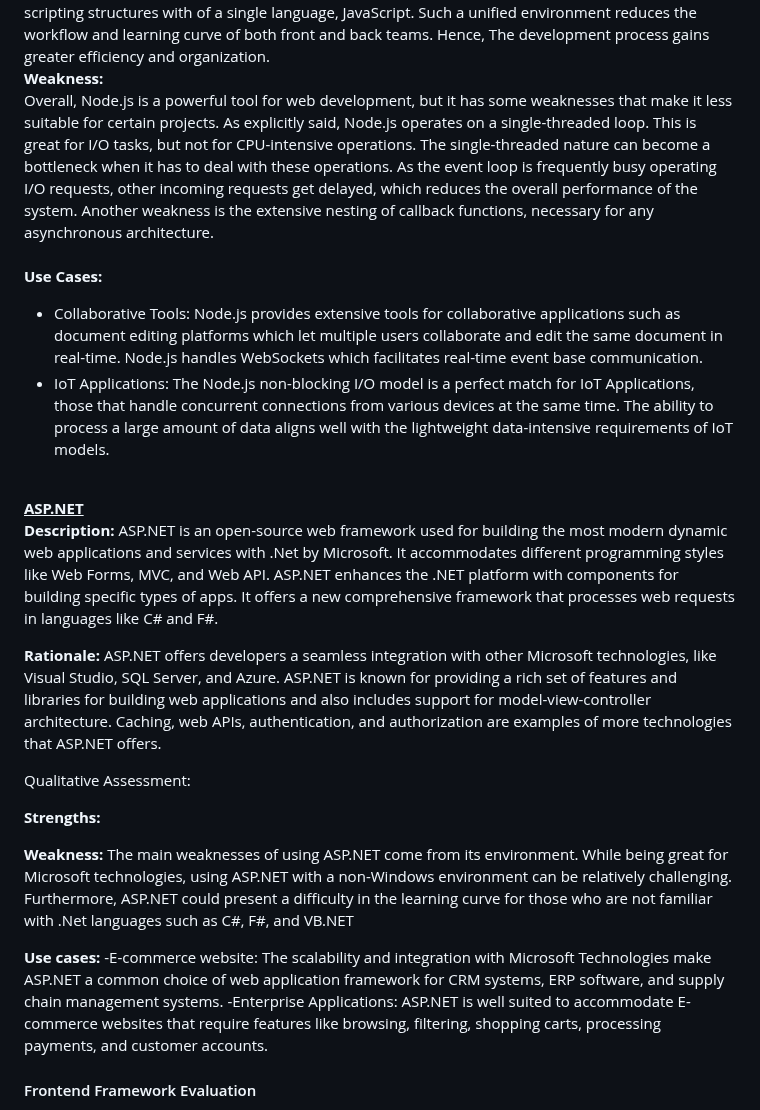
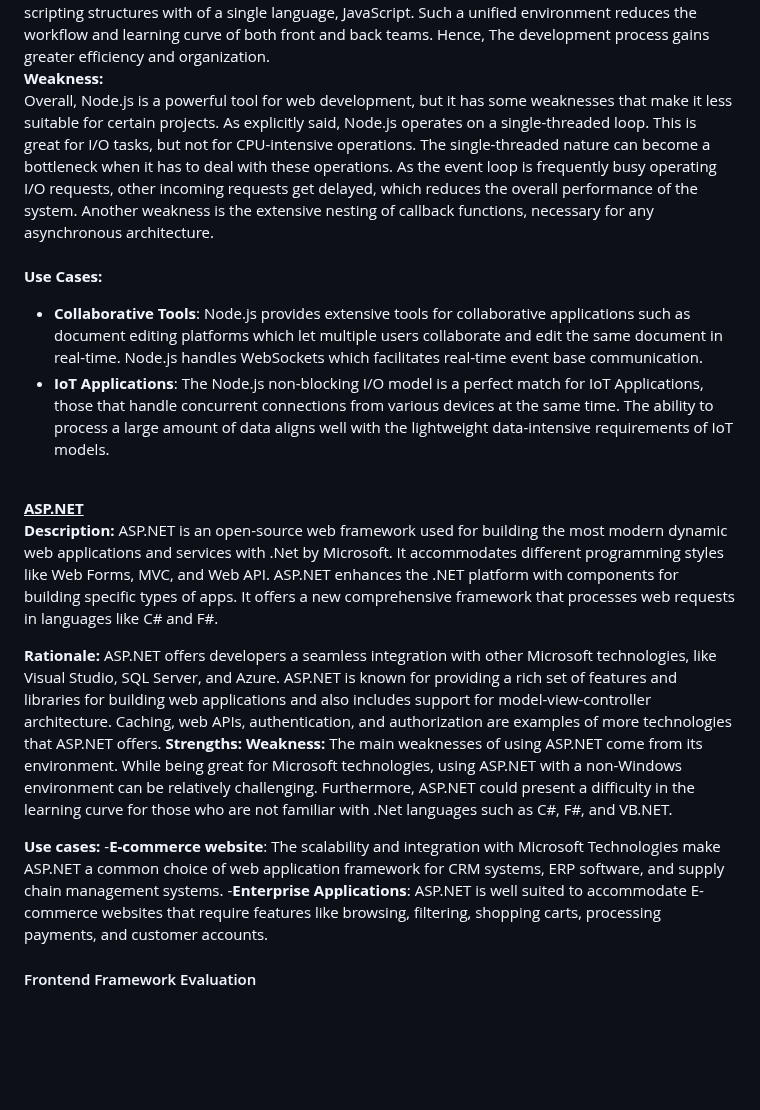
Before and after one commit to antoinemansour7/VehiQ, a Markdown page: README.md, the part around one of its changes. GitHub-like rendering; blank space fills up the shorter version.

```diff
--- a/README.md
+++ b/README.md
@@ -78,36 +96,24 @@ Qualitative Assessment:
 Node.js possesses multiple strengths that make it a preferred choice for the development of web applications. First of all, Node.js can handle multiple operations in the background without blocking the main thread due to its asynchronous architecture. This model is a perfect match for web applications that require a lot of I/O operations, thus increasing the throughput of the system. Unlike other traditional processing models, I/O operations don't halt the execution of subsequent operations.
 While using Node.js, developers can maintain unity within their frontend and backend scripting structures with of a single language, JavaScript. Such a unified environment reduces the workflow and learning curve of both front and back teams. Hence, The development process gains greater efficiency and organization.
 <br>**Weakness:** <br>
-Overall, Node.js is a powerful tool for web development, but it has some weaknesses that make it less suitable for certain projects. As explicitly said, Node.js operates on a single-threaded loop. This is great for I/O tasks, but not for CPU-intensive operations. The single-threaded nature can become a bottleneck  when it has to deal with these operations. As the event loop is frequently busy operating I/O requests, other incoming requests get delayed, which reduces the overall performance of the system. Another weakness is the extensive nesting of callback functions, necessary for any asynchronous architecture.
+Overall, Node.js is a powerful tool for web development, but it has some weaknesses that make it less suitable for certain projects. As explicitly said, Node.js operates on a single-threaded loop. This is great for I/O tasks, but not for CPU-intensive operations. The single-threaded nature can become a bottleneck when it has to deal with these operations. As the event loop is frequently busy operating I/O requests, other incoming requests get delayed, which reduces the overall performance of the system. Another weakness is the extensive nesting of callback functions, necessary for any asynchronous architecture.
 <br>**Use Cases:** <br>
-- Collaborative Tools: Node.js provides extensive tools for collaborative applications such as document editing platforms which let multiple users collaborate and edit the same document in real-time. Node.js handles WebSockets which facilitates real-time event base communication.
-- IoT Applications: The Node.js non-blocking I/O model is a perfect match for IoT Applications, those that handle concurrent connections from various devices at the same time. The ability to process a large amount of data aligns well with the lightweight data-intensive requirements of IoT models.
+
+- **Collaborative Tools**: Node.js provides extensive tools for collaborative applications such as document editing platforms which let multiple users collaborate and edit the same document in real-time. Node.js handles WebSockets which facilitates real-time event base communication.
+- **IoT Applications**: The Node.js non-blocking I/O model is a perfect match for IoT Applications, those that handle concurrent connections from various devices at the same time. The ability to process a large amount of data aligns well with the lightweight data-intensive requirements of IoT models.
 
 <ins><br>**ASP.NET**<br></ins>
 **Description:**
 ASP.NET is an open-source web framework used for building the most modern dynamic web applications and services with .Net by Microsoft. It accommodates different programming styles like Web Forms, MVC, and Web API.
-ASP.NET enhances the .NET platform with components for building specific types of apps. It offers a new comprehensive framework that processes web requests  in languages like C# and F#.
+ASP.NET enhances the .NET platform with components for building specific types of apps. It offers a new comprehensive framework that processes web requests in languages like C# and F#.
 
 **Rationale:**
-ASP.NET  offers developers a seamless integration with other Microsoft technologies, like Visual Studio, SQL Server, and Azure. ASP.NET is known for providing a rich set of features and libraries for building web applications and also includes support for model-view-controller architecture. Caching, web APIs, authentication, and authorization are examples of more technologies that ASP.NET offers.
+ASP.NET offers developers a seamless integration with other Microsoft technologies, like Visual Studio, SQL Server, and Azure. ASP.NET is known for providing a rich set of features and libraries for building web applications and also includes support for model-view-controller architecture. Caching, web APIs, authentication, and authorization are examples of more technologies that ASP.NET offers.
+**Strengths:**
+**Weakness:**
+The main weaknesses of using ASP.NET come from its environment. While being great for Microsoft technologies, using ASP.NET with a non-Windows environment can be relatively challenging. Furthermore, ASP.NET could present a difficulty in the learning curve for those who are not familiar with .Net languages such as C#, F#, and VB.NET.
 
-Qualitative Assessment:
-
-**Strengths:**
-
-
-
-**Weakness:**
-The main weaknesses of using ASP.NET come from its environment. While being great for Microsoft technologies, using ASP.NET with a non-Windows environment can be relatively challenging. Furthermore, ASP.NET could present a difficulty in the learning curve for those who are not familiar with .Net languages such as C#, F#, and VB.NET
-
-**Use cases:**
--E-commerce website: The scalability and integration with Microsoft Technologies make ASP.NET a common choice of web application framework for CRM systems, ERP software, and supply chain management systems.
--Enterprise Applications: ASP.NET is well suited to accommodate E-commerce websites that require features like browsing, filtering, shopping carts, processing payments, and customer accounts.
-
-
-
-
-
+**Use cases:** -**E-commerce website**: The scalability and integration with Microsoft Technologies make ASP.NET a common choice of web application framework for CRM systems, ERP software, and supply chain management systems. -**Enterprise Applications**: ASP.NET is well suited to accommodate E-commerce websites that require features like browsing, filtering, shopping carts, processing payments, and customer accounts.
 
 #### Frontend Framework Evaluation
 
```
Also changed, not shown: other parts of README.md (+27 -7 lines).
